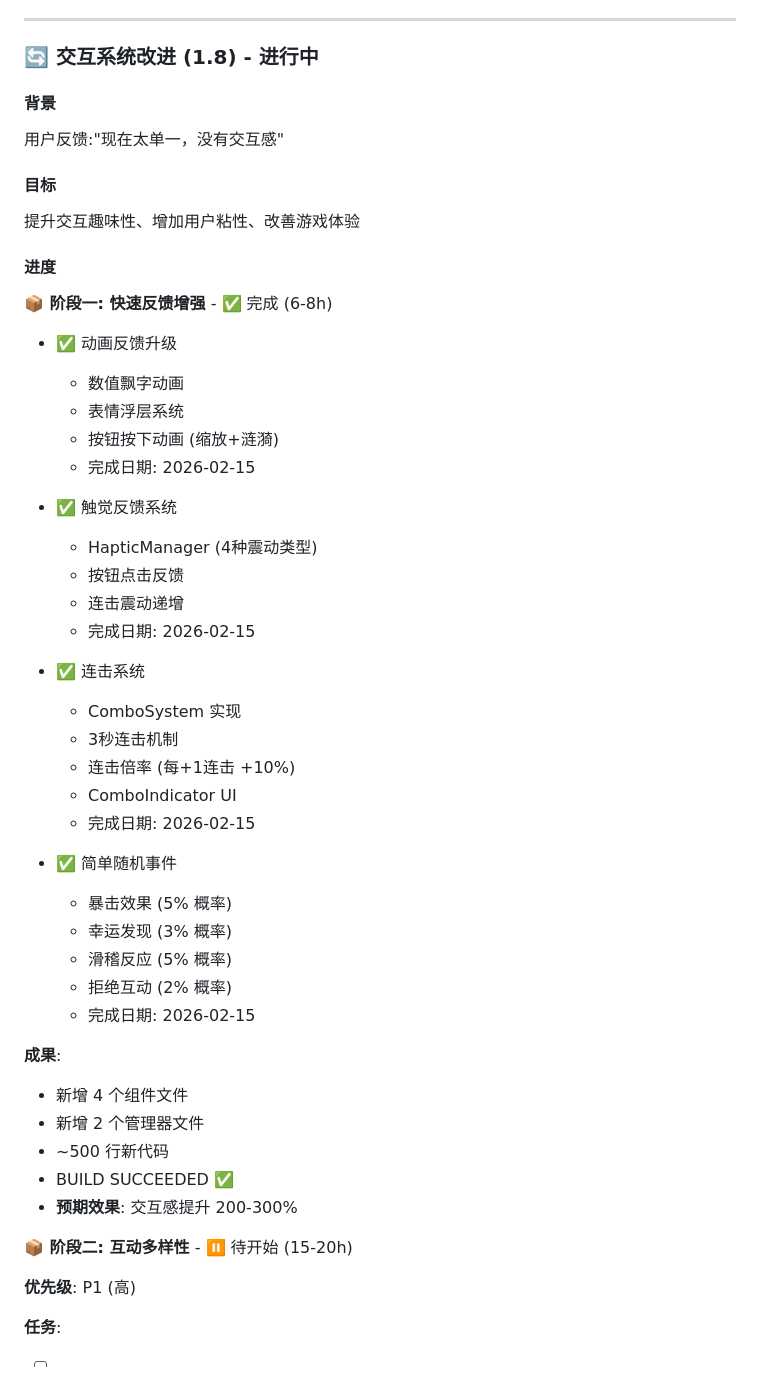
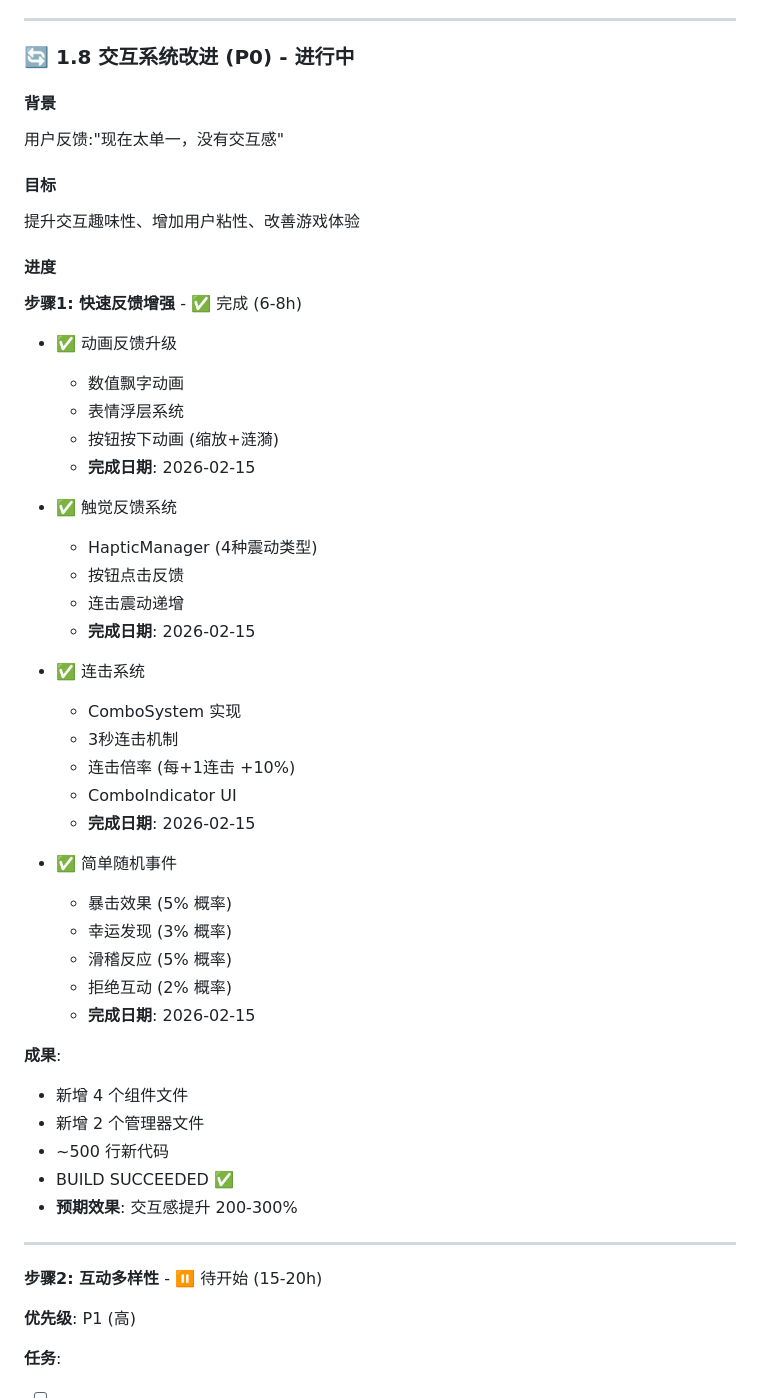
Before and after one commit to jjdak/VirtualPet, a Markdown page: ROADMAP.md, the part around one of its changes. Rendered like a GitHub page.

```diff
--- a/ROADMAP.md
+++ b/ROADMAP.md
@@ -65,7 +61,7 @@
 
 ---
 
-### 🔄 交互系统改进 (1.8) - 进行中
+### 🔄 1.8 交互系统改进 (P0) - 进行中
 
 #### 背景
 用户反馈:"现在太单一，没有交互感"
@@ -75,32 +71,33 @@
 
 #### 进度
 
-**📦 阶段一: 快速反馈增强** - ✅ 完成 (6-8h)
+**步骤1: 快速反馈增强** - ✅ 完成 (6-8h)
+
 - ✅ 动画反馈升级
   - 数值飘字动画
   - 表情浮层系统
   - 按钮按下动画 (缩放+涟漪)
-  - 完成日期: 2026-02-15
+  - **完成日期**: 2026-02-15
 
 - ✅ 触觉反馈系统
   - HapticManager (4种震动类型)
   - 按钮点击反馈
   - 连击震动递增
-  - 完成日期: 2026-02-15
+  - **完成日期**: 2026-02-15
 
 - ✅ 连击系统
   - ComboSystem 实现
   - 3秒连击机制
   - 连击倍率 (每+1连击 +10%)
   - ComboIndicator UI
-  - 完成日期: 2026-02-15
+  - **完成日期**: 2026-02-15
 
 - ✅ 简单随机事件
   - 暴击效果 (5% 概率)
   - 幸运发现 (3% 概率)
   - 滑稽反应 (5% 概率)
   - 拒绝互动 (2% 概率)
-  - 完成日期: 2026-02-15
+  - **完成日期**: 2026-02-15
 
 **成果**:
 - 新增 4 个组件文件
@@ -109,7 +106,9 @@
 - BUILD SUCCEEDED ✅
 - **预期效果**: 交互感提升 200-300%
 
-**📦 阶段二: 互动多样性** - ⏸️ 待开始 (15-20h)
+---
+
+**步骤2: 互动多样性** - ⏸️ 待开始 (15-20h)
 
 **优先级**: P1 (高)
 
```
Also changed, not shown: other parts of ROADMAP.md (+35 -38 lines).
